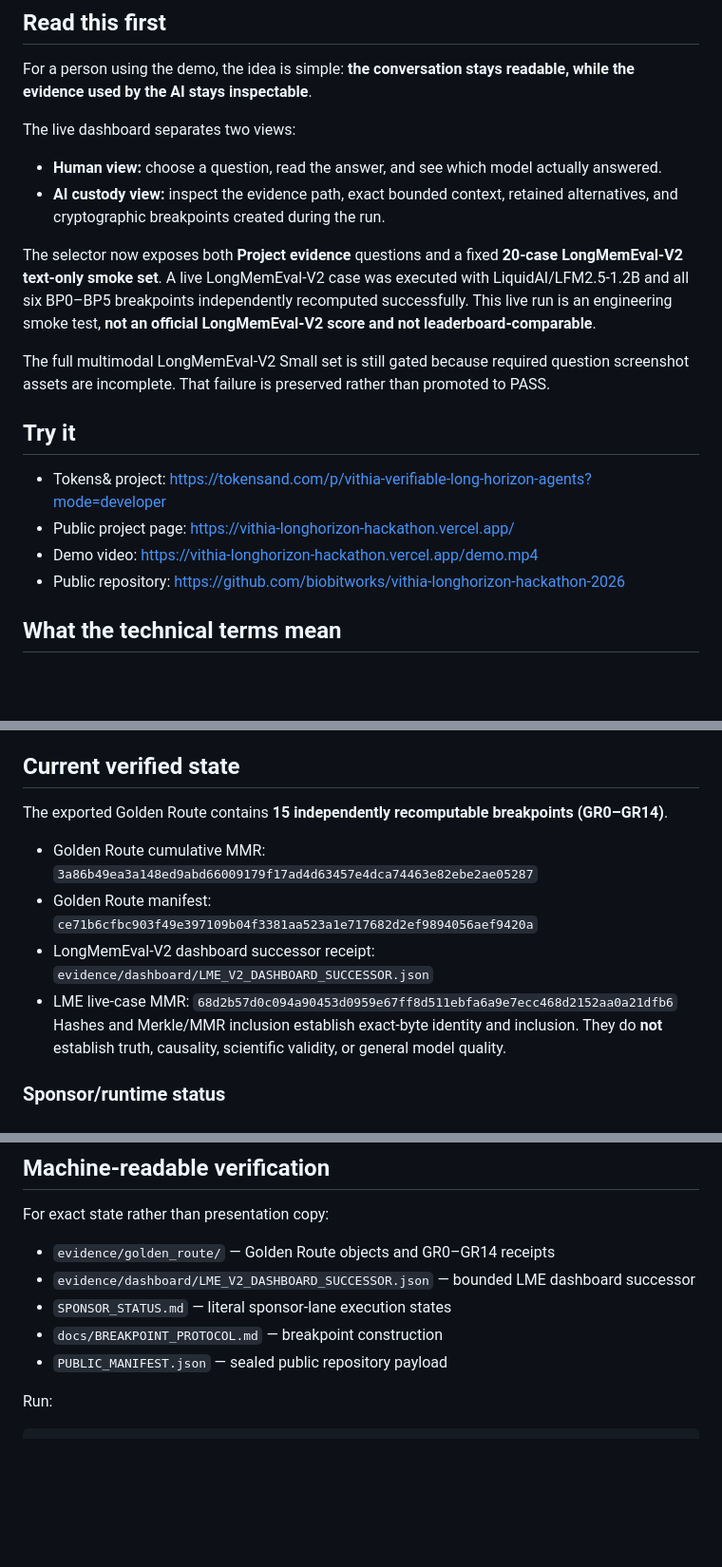
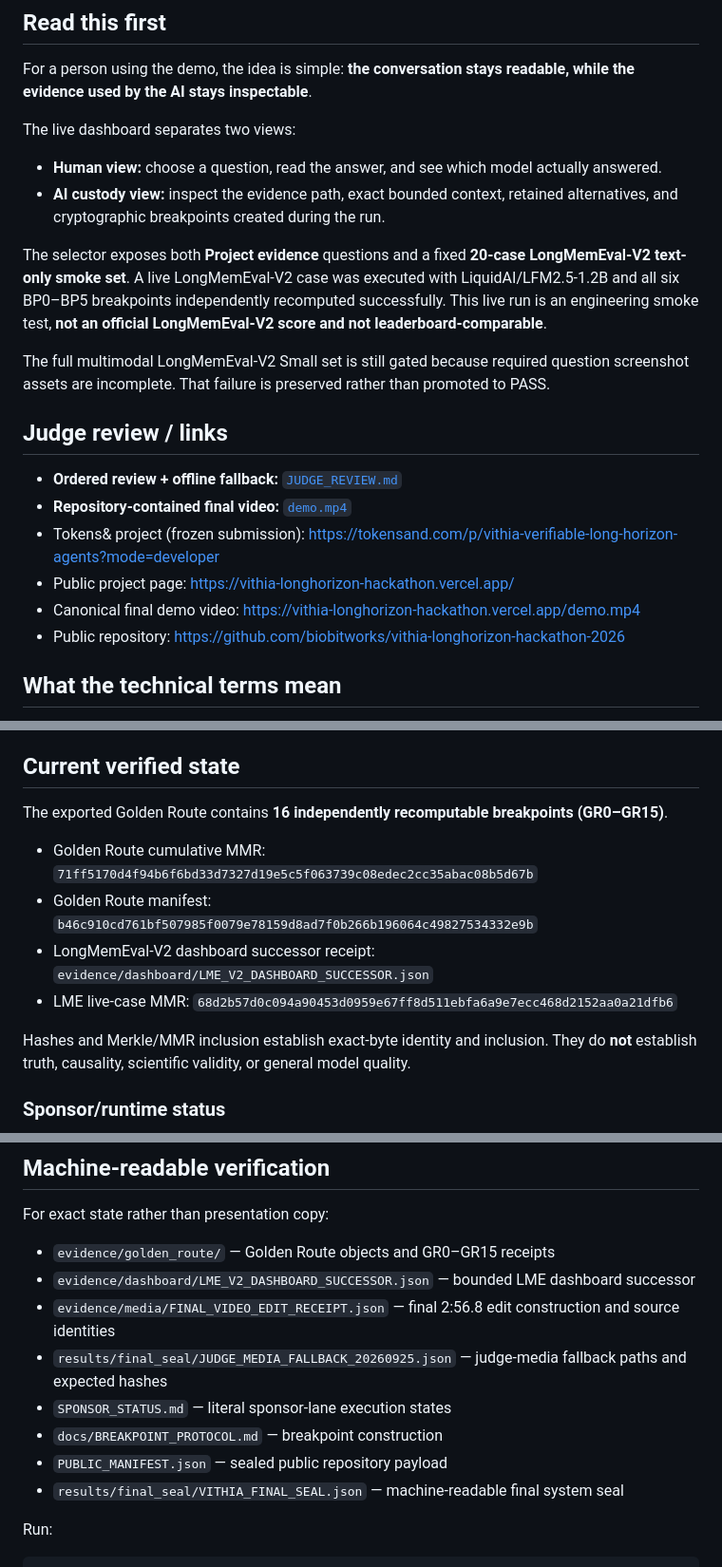
Before and after one commit to biobitworks/vithia-longhorizon-hackathon-2026, a Markdown page: README.md, 3 parts joined by grey strips. Shown at 95% size. Rendered like a GitHub page; blank space fills up the shorter version.

Commit message:
docs: make judge review path explicit and current

```diff
--- a/README.md
+++ b/README.md
@@ -14,16 +16,19 @@ The live dashboard separates two views:
 - **Human view:** choose a question, read the answer, and see which model actually answered.
 - **AI custody view:** inspect the evidence path, exact bounded context, retained alternatives, and cryptographic breakpoints created during the run.
 
-The selector now exposes both **Project evidence** questions and a fixed **20-case LongMemEval-V2 text-only smoke set**. A live LongMemEval-V2 case was executed with LiquidAI/LFM2.5-1.2B and all six BP0–BP5 breakpoints independently recomputed successfully. This live run is an engineering smoke test, **not an official LongMemEval-V2 score and not leaderboard-comparable**.
+The selector exposes both **Project evidence** questions and a fixed **20-case LongMemEval-V2 text-only smoke set**. A live LongMemEval-V2 case was executed with LiquidAI/LFM2.5-1.2B and all six BP0–BP5 breakpoints independently recomputed successfully. This live run is an engineering smoke test, **not an official LongMemEval-V2 score and not leaderboard-comparable**.
 
 The full multimodal LongMemEval-V2 Small set is still gated because required question screenshot assets are incomplete. That failure is preserved rather than promoted to PASS.
 
-## Try it
+## Judge review / links
 
-- Tokens& project: https://tokensand.com/p/vithia-verifiable-long-horizon-agents?mode=developer
+- **Ordered review + offline fallback:** [`JUDGE_REVIEW.md`](./JUDGE_REVIEW.md)
+- **Repository-contained final video:** [`demo.mp4`](./demo.mp4)
+- Tokens& project (frozen submission): https://tokensand.com/p/vithia-verifiable-long-horizon-agents?mode=developer
 - Public project page: https://vithia-longhorizon-hackathon.vercel.app/
-- Demo video: https://vithia-longhorizon-hackathon.vercel.app/demo.mp4
+- Canonical final demo video: https://vithia-longhorizon-hackathon.vercel.app/demo.mp4
 - Public repository: https://github.com/biobitworks/vithia-longhorizon-hackathon-2026
+
 ## What the technical terms mean
 
 - **FCO:** one independently addressable evidence or state object.
@@ -41,12 +46,13 @@ Anticube/ΔG* fields in this hackathon runtime are simulation/governance metadat
 
 ## Current verified state
 
-The exported Golden Route contains **15 independently recomputable breakpoints (GR0–GR14)**.
+The exported Golden Route contains **16 independently recomputable breakpoints (GR0–GR15)**.
 
-- Golden Route cumulative MMR: `3a86b49ea3a148ed9abd66009179f17ad4d63457e4dca74463e82ebe2ae05287`
-- Golden Route manifest: `ce71b6cfbc903f49e397109b04f3381aa523a1e717682d2ef9894056aef9420a`
+- Golden Route cumulative MMR: `71ff5170d4f94b6f6bd33d7327d19e5c5f063739c08edec2cc35abac08b5d67b`
+- Golden Route manifest: `b46c910cd761bf507985f0079e78159d8ad7f0b266b196064c49827534332e9b`
 - LongMemEval-V2 dashboard successor receipt: `evidence/dashboard/LME_V2_DASHBOARD_SUCCESSOR.json`
 - LME live-case MMR: `68d2b57d0c094a90453d0959e67ff8d511ebfa6a9e7ecc468d2152aa0a21dfb6`
+
 Hashes and Merkle/MMR inclusion establish exact-byte identity and inclusion. They do **not** establish truth, causality, scientific validity, or general model quality.
 
 ### Sponsor/runtime status
@@ -59,11 +65,14 @@ These labels describe observed execution state; they are not product rankings.
 
 For exact state rather than presentation copy:
 
-- `evidence/golden_route/` — Golden Route objects and GR0–GR14 receipts
+- `evidence/golden_route/` — Golden Route objects and GR0–GR15 receipts
 - `evidence/dashboard/LME_V2_DASHBOARD_SUCCESSOR.json` — bounded LME dashboard successor
+- `evidence/media/FINAL_VIDEO_EDIT_RECEIPT.json` — final 2:56.8 edit construction and source identities
+- `results/final_seal/JUDGE_MEDIA_FALLBACK_20260925.json` — judge-media fallback paths and expected hashes
 - `SPONSOR_STATUS.md` — literal sponsor-lane execution states
 - `docs/BREAKPOINT_PROTOCOL.md` — breakpoint construction
 - `PUBLIC_MANIFEST.json` — sealed public repository payload
+- `results/final_seal/VITHIA_FINAL_SEAL.json` — machine-readable final system seal
 
 Run:
 
```
Also changed, not shown: other parts of README.md (+4 -0 lines).
